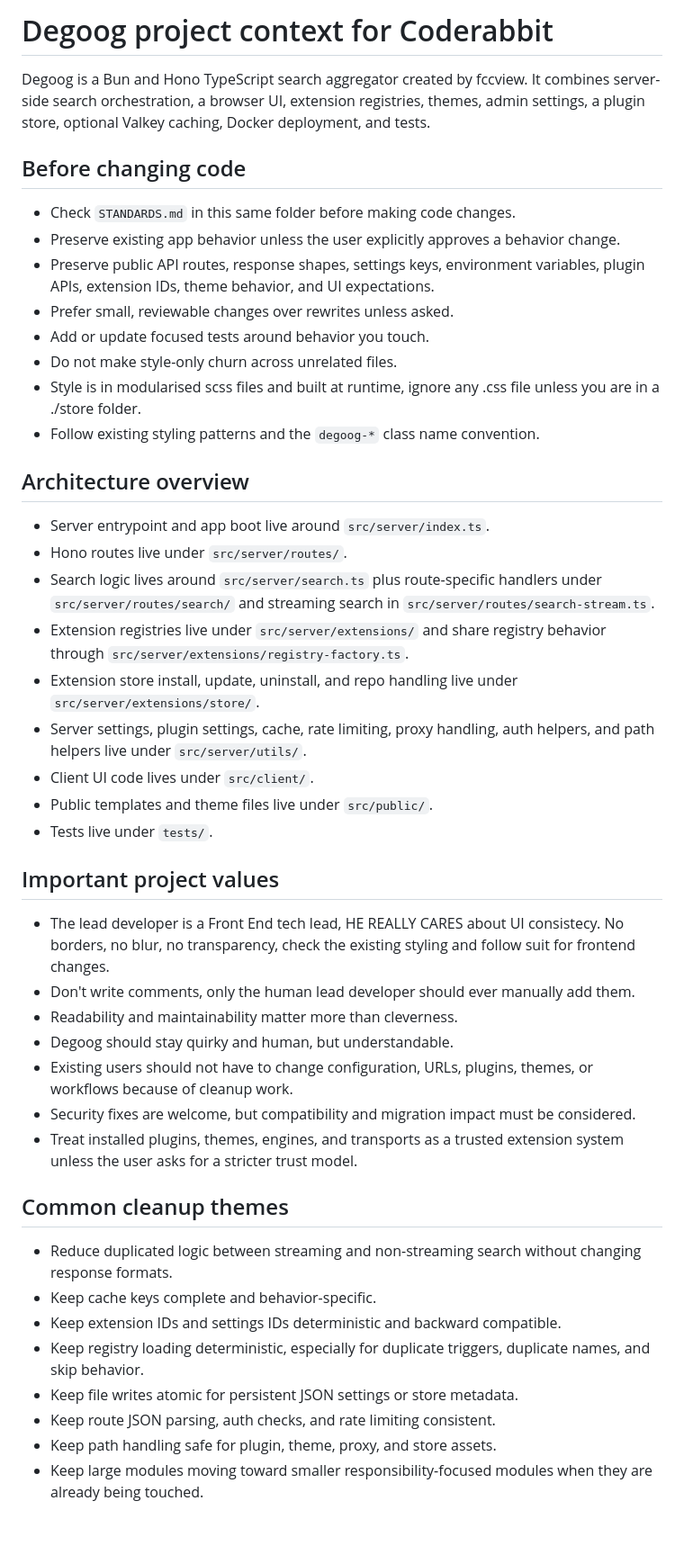
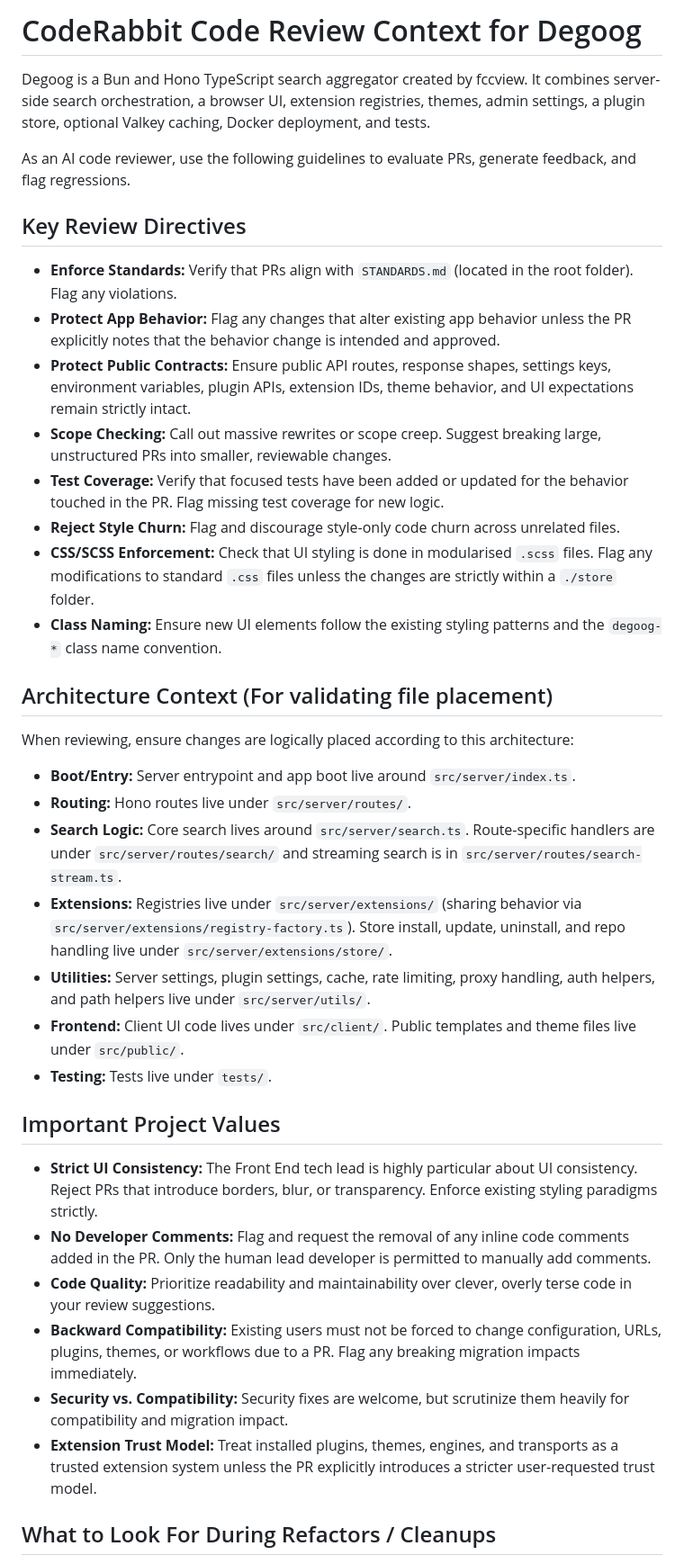
Before and after one commit to degoog-org/docs, a Markdown page: .coderabbit/CODERABBIT.md, the part around one of its changes. Shown at 90% size. GitHub-like rendering; blank space fills up the shorter version.

Commit message:
Revise CodeRabbit review context and guidelines
Updated the context document for CodeRabbit, enhancing the guidelines for code reviews and project architecture. Added sections on review directives, project values, and what to look for during refactors.

```diff
--- a/.coderabbit/CODERABBIT.md
+++ b/.coderabbit/CODERABBIT.md
@@ -1,48 +1,39 @@
-# Degoog project context for Coderabbit
+# CodeRabbit Code Review Context for Degoog
 
 Degoog is a Bun and Hono TypeScript search aggregator created by fccview. It combines server-side search orchestration, a browser UI, extension registries, themes, admin settings, a plugin store, optional Valkey caching, Docker deployment, and tests.
 
-## Before changing code
+As an AI code reviewer, use the following guidelines to evaluate PRs, generate feedback, and flag regressions.
 
-- Check `STANDARDS.md` in this same folder before making code changes.
-- Preserve existing app behavior unless the user explicitly approves a behavior change.
-- Preserve public API routes, response shapes, settings keys, environment variables, plugin APIs, extension IDs, theme behavior, and UI expectations.
-- Prefer small, reviewable changes over rewrites unless asked.
-- Add or update focused tests around behavior you touch.
-- Do not make style-only churn across unrelated files.
-- Style is in modularised scss files and built at runtime, ignore any .css file unless you are in a ./store folder.
-- Follow existing styling patterns and the `degoog-*` class name convention.
+## Key Review Directives
 
-## Architecture overview
+- **Enforce Standards:** Verify that PRs align with `STANDARDS.md` (located in the root folder). Flag any violations.
+- **Protect App Behavior:** Flag any changes that alter existing app behavior unless the PR explicitly notes that the behavior change is intended and approved.
+- **Protect Public Contracts:** Ensure public API routes, response shapes, settings keys, environment variables, plugin APIs, extension IDs, theme behavior, and UI expectations remain strictly intact.
+- **Scope Checking:** Call out massive rewrites or scope creep. Suggest breaking large, unstructured PRs into smaller, reviewable changes.
+- **Test Coverage:** Verify that focused tests have been added or updated for the behavior touched in the PR. Flag missing test coverage for new logic.
+- **Reject Style Churn:** Flag and discourage style-only code churn across unrelated files.
+- **CSS/SCSS Enforcement:** Check that UI styling is done in modularised `.scss` files. Flag any modifications to standard `.css` files unless the changes are strictly within a `./store` folder.
+- **Class Naming:** Ensure new UI elements follow the existing styling patterns and the `degoog-*` class name convention.
 
-- Server entrypoint and app boot live around `src/server/index.ts`.
-- Hono routes live under `src/server/routes/`.
-- Search logic lives around `src/server/search.ts` plus route-specific handlers under `src/server/routes/search/` and streaming search in `src/server/routes/search-stream.ts`.
-- Extension registries live under `src/server/extensions/` and share registry behavior through `src/server/extensions/registry-factory.ts`.
-- Extension store install, update, uninstall, and repo handling live under `src/server/extensions/store/`.
-- Server settings, plugin settings, cache, rate limiting, proxy handling, auth helpers, and path helpers live under `src/server/utils/`.
-- Client UI code lives under `src/client/`.
-- Public templates and theme files live under `src/public/`.
-- Tests live under `tests/`.
+## Architecture Context (For validating file placement)
 
-## Important project values
+When reviewing, ensure changes are logically placed according to this architecture:
+- **Boot/Entry:** Server entrypoint and app boot live around `src/server/index.ts`.
+- **Routing:** Hono routes live under `src/server/routes/`.
+- **Search Logic:** Core search lives around `src/server/search.ts`. Route-specific handlers are under `src/server/routes/search/` and streaming search is in `src/server/routes/search-stream.ts`.
+- **Extensions:** Registries live under `src/server/extensions/` (sharing behavior via `src/server/extensions/registry-factory.ts`). Store install, update, uninstall, and repo handling live under `src/server/extensions/store/`.
+- **Utilities:** Server settings, plugin settings, cache, rate limiting, proxy handling, auth helpers, and path helpers live under `src/server/utils/`.
+- **Frontend:** Client UI code lives under `src/client/`. Public templates and theme files live under `src/public/`.
+- **Testing:** Tests live under `tests/`.
 
-- The lead developer is a Front End tech lead, HE REALLY CARES about UI consistecy. No borders, no blur, no transparency, check the existing styling and follow suit for frontend changes.
-- Don't write comments, only the human lead developer should ever manually add them.
-- Readability and maintainability matter more than cleverness.
-- Degoog should stay quirky and human, but understandable.
-- Existing users should not have to change configuration, URLs, plugins, themes, or workflows because of cleanup work.
-- Security fixes are welcome, but compatibility and migration impact must be considered.
-- Treat installed plugins, themes, engines, and transports as a trusted extension system unless the user asks for a stricter trust model.
+## Important Project Values
 
-## Common cleanup themes
+- **Strict UI Consistency:** The Front End tech lead is highly particular about UI consistency. Reject PRs that introduce borders, blur, or transparency. Enforce existing styling paradigms strictly.
+- **No Developer Comments:** Flag and request the removal of any inline code comments added in the PR. Only the human lead developer is permitted to manually add comments.
+- **Code Quality:** Prioritize readability and maintainability over clever, overly terse code in your review suggestions.
+- **Backward Compatibility:** Existing users must not be forced to change configuration, URLs, plugins, themes, or workflows due to a PR. Flag any breaking migration impacts immediately.
+- **Security vs. Compatibility:** Security fixes are welcome, but scrutinize them heavily for compatibility and migration impact.
+- **Extension Trust Model:** Treat installed plugins, themes, engines, and transports as a trusted extension system unless the PR explicitly introduces a stricter user-requested trust model.
 
-- Reduce duplicated logic between streaming and non-streaming search without changing response formats.
-- Keep cache keys complete and behavior-specific.
-- Keep extension IDs and settings IDs deterministic and backward compatible.
-- Keep registry loading deterministic, especially for duplicate triggers, duplicate names, and skip behavior.
-- Keep file writes atomic for persistent JSON settings or store metadata.
-- Keep route JSON parsing, auth checks, and rate limiting consistent.
-- Keep path handling safe for plugin, theme, proxy, and store assets.
-- Keep large modules moving toward smaller responsibility-focused modules when they are already being touched.
+## What to Look For During Refactors / Cleanups
 
```
Also changed, not shown: other parts of .coderabbit/CODERABBIT.md (+18 -7 lines).
